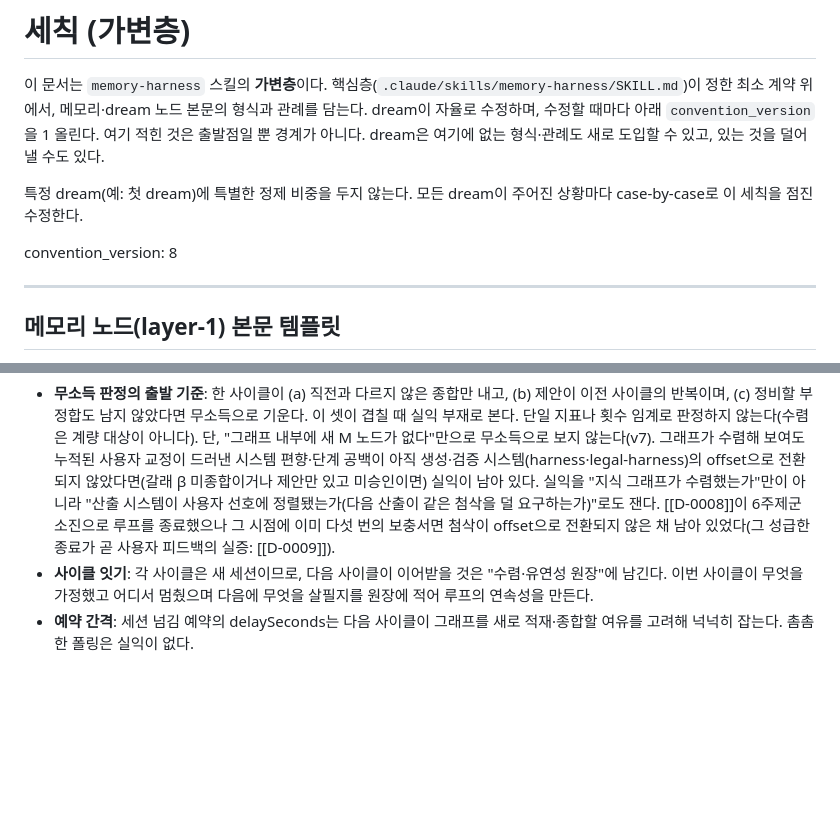
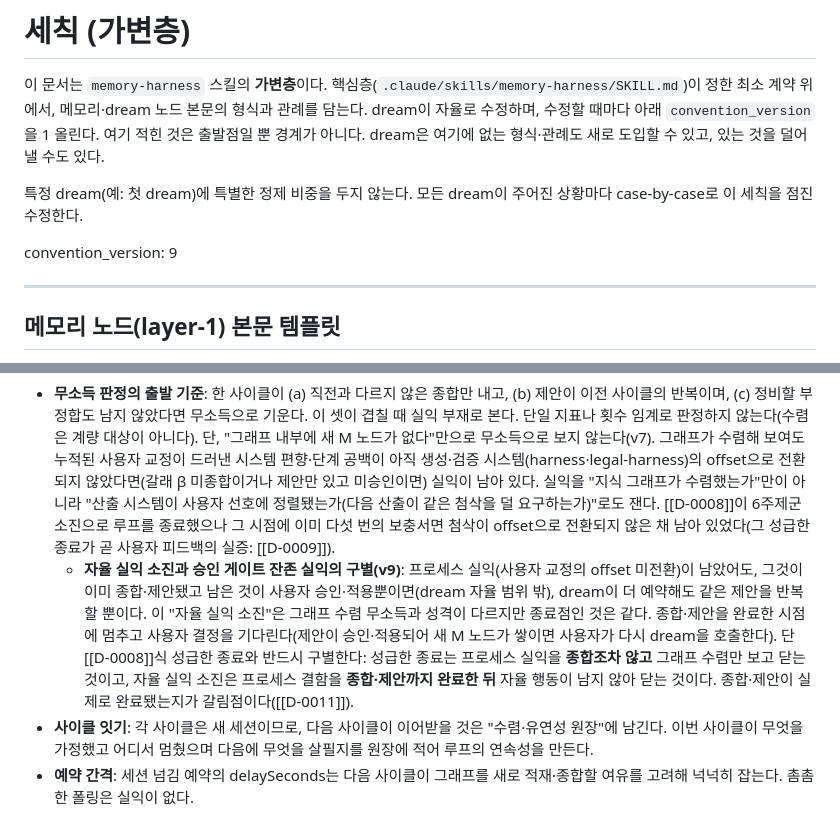
Before and after one commit to MegasKomnenos/legal-harness, a Markdown page: 기억/세칙.md, 2 parts joined by grey strips. GitHub-like rendering; blank space fills up the shorter version.

Commit message:
dream 사이클 8(피드백 루프 종료): 종료 판정 3상태 구별로 D-0008 성급종료 교정(D-0011, 자율 실익 소진≠그래프 수렴)·세칙 v9·세 시사점 종합완료 후 제안 승인 대기

```diff
--- a/기억/세칙.md
+++ b/기억/세칙.md
@@ -4,7 +4,7 @@
 
 특정 dream(예: 첫 dream)에 특별한 정제 비중을 두지 않는다. 모든 dream이 주어진 상황마다 case-by-case로 이 세칙을 점진 수정한다.
 
-convention_version: 8
+convention_version: 9
 
 ---
 
@@ -58,6 +58,7 @@ frontmatter(핵심층 규정) 아래 본문은 자유 형식이되, 출발점으
 dream이 명시 시작 후 실익까지 반복하는 루프(핵심층 절차 2의 6단계)의 세부 관례. 출발점이며 dream이 진화시킨다.
 
 - **무소득 판정의 출발 기준**: 한 사이클이 (a) 직전과 다르지 않은 종합만 내고, (b) 제안이 이전 사이클의 반복이며, (c) 정비할 부정합도 남지 않았다면 무소득으로 기운다. 이 셋이 겹칠 때 실익 부재로 본다. 단일 지표나 횟수 임계로 판정하지 않는다(수렴은 계량 대상이 아니다). 단, "그래프 내부에 새 M 노드가 없다"만으로 무소득으로 보지 않는다(v7). 그래프가 수렴해 보여도 누적된 사용자 교정이 드러낸 시스템 편향·단계 공백이 아직 생성·검증 시스템(harness·legal-harness)의 offset으로 전환되지 않았다면(갈래 β 미종합이거나 제안만 있고 미승인이면) 실익이 남아 있다. 실익을 "지식 그래프가 수렴했는가"만이 아니라 "산출 시스템이 사용자 선호에 정렬됐는가(다음 산출이 같은 첨삭을 덜 요구하는가)"로도 잰다. [[D-0008]]이 6주제군 소진으로 루프를 종료했으나 그 시점에 이미 다섯 번의 보충서면 첨삭이 offset으로 전환되지 않은 채 남아 있었다(그 성급한 종료가 곧 사용자 피드백의 실증: [[D-0009]]).
+  - **자율 실익 소진과 승인 게이트 잔존 실익의 구별(v9)**: 프로세스 실익(사용자 교정의 offset 미전환)이 남았어도, 그것이 이미 종합·제안됐고 남은 것이 사용자 승인·적용뿐이면(dream 자율 범위 밖), dream이 더 예약해도 같은 제안을 반복할 뿐이다. 이 "자율 실익 소진"은 그래프 수렴 무소득과 성격이 다르지만 종료점인 것은 같다. 종합·제안을 완료한 시점에 멈추고 사용자 결정을 기다린다(제안이 승인·적용되어 새 M 노드가 쌓이면 사용자가 다시 dream을 호출한다). 단 [[D-0008]]식 성급한 종료와 반드시 구별한다: 성급한 종료는 프로세스 실익을 **종합조차 않고** 그래프 수렴만 보고 닫는 것이고, 자율 실익 소진은 프로세스 결함을 **종합·제안까지 완료한 뒤** 자율 행동이 남지 않아 닫는 것이다. 종합·제안이 실제로 완료됐는지가 갈림점이다([[D-0011]]).
 - **사이클 잇기**: 각 사이클은 새 세션이므로, 다음 사이클이 이어받을 것은 "수렴·유연성 원장"에 남긴다. 이번 사이클이 무엇을 가정했고 어디서 멈췄으며 다음에 무엇을 살필지를 원장에 적어 루프의 연속성을 만든다.
 - **예약 간격**: 세션 넘김 예약의 delaySeconds는 다음 사이클이 그래프를 새로 적재·종합할 여유를 고려해 넉넉히 잡는다. 촘촘한 폴링은 실익이 없다.
 - **첫 dogfood 실증(D-0001 사이클)**: 누적 15개 노드에서 최소 6개 주제군(편향 offset·검증 인프라 지식·논증 전략·사건 자산 관리·PDF 도구·메타설계)이 병렬로 식별됐다. 한 사이클에 다 종합하려 하지 말고 주제군을 사이클로 분할하는 것이 자연스러웠고, 이것이 곧 "한 사이클 한 종합" 관례의 근거다. 다수 노드가 처음 쌓인 dream일수록 이 분할이 두드러진다. `ScheduleWakeup`으로 다음 사이클을 예약하는 loop dynamic mode 경로가 실제로 동작함을 이 사이클에서 처음 확인한다(M-0015가 미결로 남긴 진입 방식 실증).
```
Also changed, not shown: 기억/layer2/D-0011.md (added, +45 -0 lines), 기억/색인.md (+1 -0 lines).
